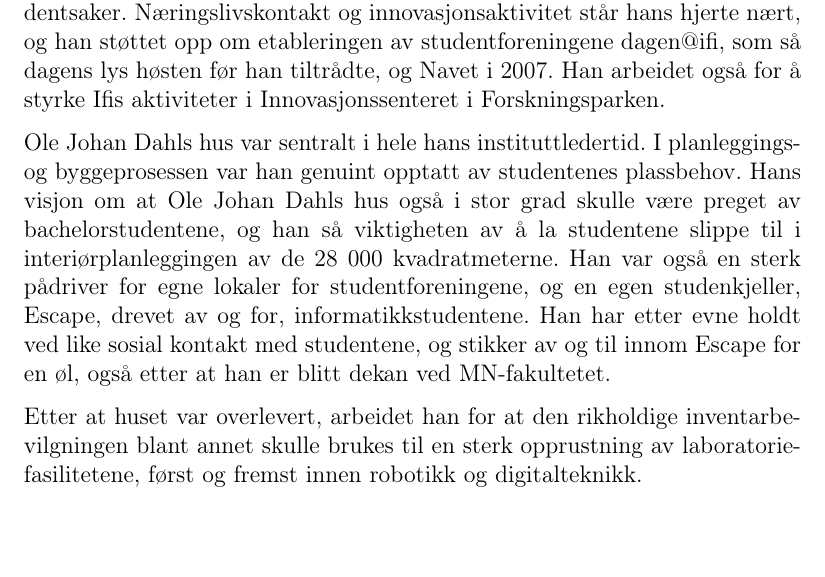
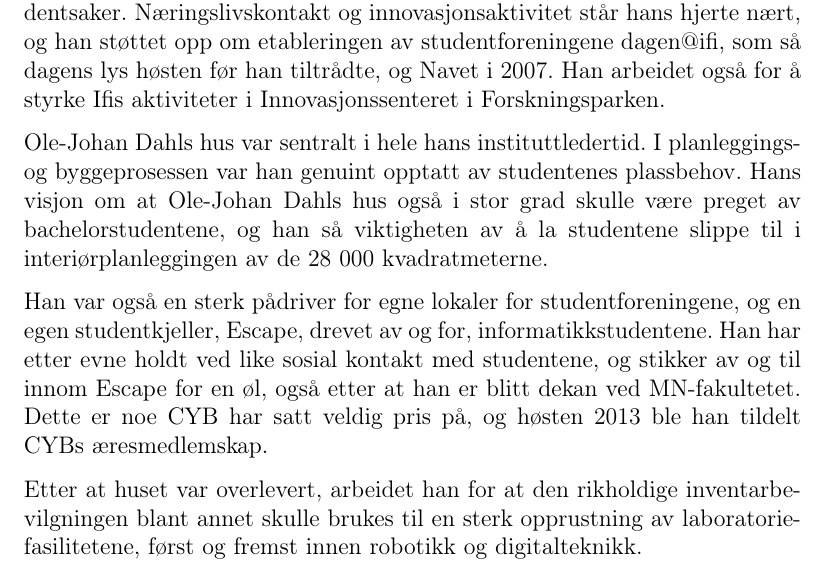
Before and after one commit to cybernetisk/cyb50-hefte, a LaTeX book (main.tex, which reads parts/persons/morten-daehlen.tex): part of page 117 of 181, cut so that both start at the same text. Compiled offline with pdfLaTeX.

Commit message:
Lagt til del om æresmedlemskap i teksten til Morten

```diff
--- a/parts/persons/morten-daehlen.tex
+++ b/parts/persons/morten-daehlen.tex
@@ -13,11 +13,11 @@ Han tok cand.scient.-eksamen ved Ifi i 1985 i fagfeltet numerisk analyse. Ved si
 
 I tillegg til hans personlige egenskaper, har Ifi således også dratt nytte av hans erfaringer fra i den eksterne forskningssektoren og forskningspolitisk arbeid i de stillingene han har hatt der. Han fremste instituttstrategiske sak i hans første lederperiode var satsing på forskerutdanningen. Tallet på stipendiater og avlagte doktorgrader økte sterkt. Organisatorisk var perioden preget av en styrking av forskningsgruppeleder-møtet, som ble etablert som et regulært møtende forum, stort sett hver andre uke, der de diskusjonene som tidligere hadde preget instituttstyret, for en stor del ble gjennomført. Dette har fortsatt etterpå. I dette forumet er ikke studentene representert. For å bøte på det, ble det avholdt uformelle møter mellom instituttleder og representanter for FUI og øvrige studentforeninger for å drøfte sentrale studentsaker. Næringslivskontakt og innovasjonsaktivitet står hans hjerte nært, og han støttet opp om etableringen av studentforeningene dagen@ifi, som så dagens lys høsten før han tiltrådte, og Navet i 2007. Han arbeidet også for å styrke Ifis aktiviteter i Innovasjonssenteret i Forskningsparken.
 
-Ole Johan Dahls hus var sentralt i hele hans instituttledertid. I planleggings- og byggeprosessen var han genuint opptatt av studentenes plassbehov. Hans visjon om at Ole Johan Dahls hus også i stor grad skulle være preget av bachelorstudentene, og han så viktigheten av å la studentene slippe til i interiørplanleggingen av de 28 000 kvadratmeterne. Han var også en sterk pådriver for egne lokaler for studentforeningene, og en egen studenkjeller, Escape, drevet av og for, informatikkstudentene. Han har etter evne holdt ved like sosial kontakt med studentene, og stikker av og til innom Escape for en øl, også etter at han er blitt dekan ved MN-fakultetet.
+Ole-Johan Dahls hus var sentralt i hele hans instituttledertid. I planleggings- og byggeprosessen var han genuint opptatt av studentenes plassbehov. Hans visjon om at Ole-Johan Dahls hus også i stor grad skulle være preget av bachelorstudentene, og han så viktigheten av å la studentene slippe til i interiørplanleggingen av de 28 000 kvadratmeterne.
+
+Han var også en sterk pådriver for egne lokaler for studentforeningene, og en egen studentkjeller, Escape, drevet av og for, informatikkstudentene. Han har etter evne holdt ved like sosial kontakt med studentene, og stikker av og til innom Escape for en øl, også etter at han er blitt dekan ved MN-fakultetet. Dette er noe CYB har satt veldig pris på, og høsten 2013 ble han tildelt CYBs æresmedlemskap.
 
 Etter at huset var overlevert, arbeidet han for at den rikholdige inventarbevilgningen blant annet skulle brukes til en sterk opprustning av laboratoriefasilitetene, først og fremst innen robotikk og digitalteknikk.
 
 At en instituttleder blir dekan er ikke alltid en ubetinget fordel for hans hjemme-institutt, som av og til føler seg som offer for at dekanen skal vise sin ``upartiskhet''. Slik har det ikke vært i Morten Dæhlens tilfelle. Ifi har fått sin del av fakultetets ressurser, og nye initiativer fra instituttet blir tatt
 godt i mot og vel ivaretatt på fakultetsnivået.
-
-% TODO: Få inn tekst om CYBs ærespris
```
